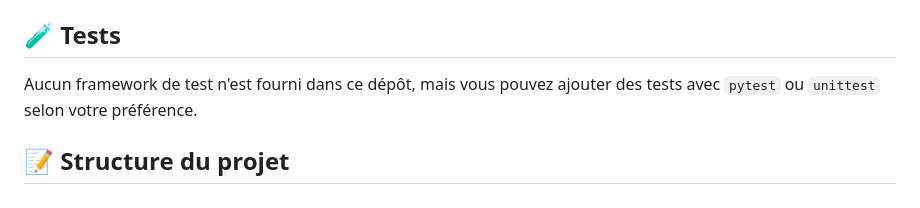
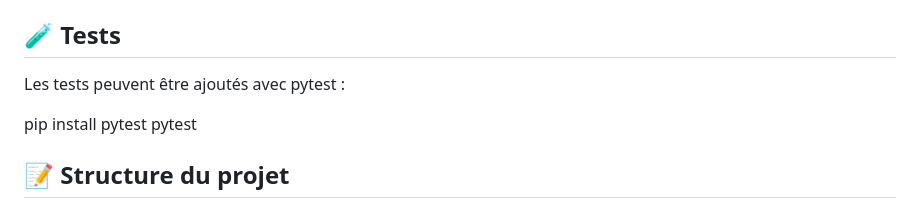
Before and after one commit to ayoub9595/pi-back, a Markdown page: README.md, the part around the change. Rendered like a GitHub page.

Commit message:
Update README to include pytest instructions
Added instructions for adding tests with pytest.

```diff
--- a/README.md
+++ b/README.md
@@ -97,7 +97,10 @@ Les blueprints enregistrés (avec préfixes) :
 
 ## 🧪 Tests
 
-Aucun framework de test n'est fourni dans ce dépôt, mais vous pouvez ajouter des tests avec `pytest` ou `unittest` selon votre préférence.
+Les tests peuvent être ajoutés avec pytest :
+
+pip install pytest
+pytest
 
 ## 📝 Structure du projet
 
```
